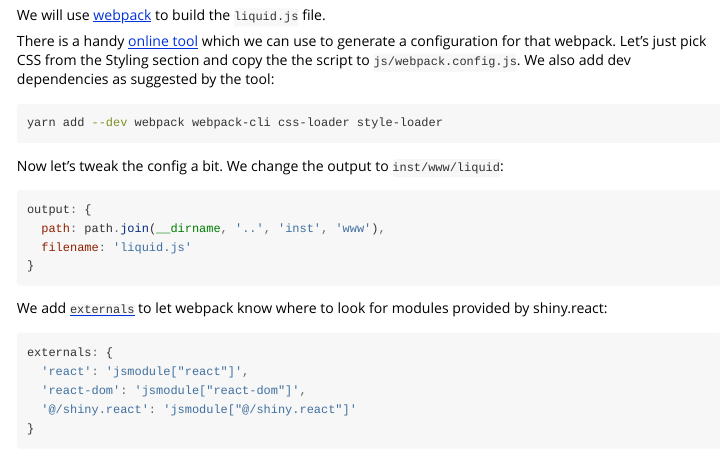
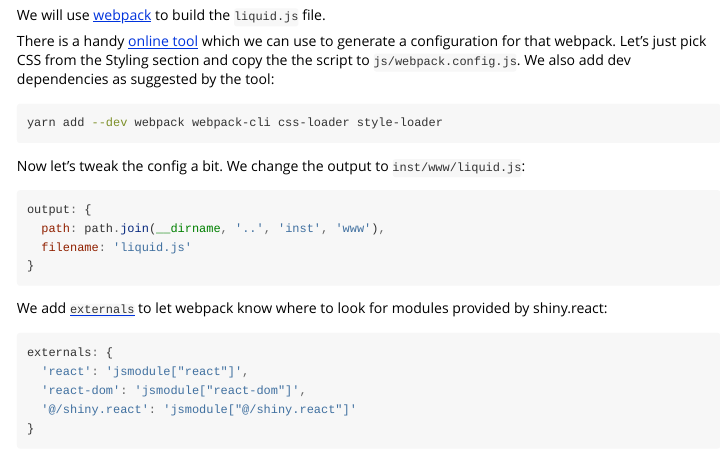
Before and after one commit to Appsilon/shiny.react, an R Markdown document (vignettes/shiny-react.Rmd): the page in a window 1100 px wide, from 2060 px down. Rendered offline with R 4.5, knitr and Pandoc, with nearby package versions.

Commit message:
Review fixes part 2.

````diff
--- a/vignettes/shiny-react.Rmd
+++ b/vignettes/shiny-react.Rmd
@@ -133,7 +133,7 @@ yarn add --dev webpack webpack-cli css-loader style-loader
 ```
 
 Now let's tweak the config a bit.
-We change the output to `inst/www/liquid`:
+We change the output to `inst/www/liquid.js`:
 ```js
 output: {
   path: path.join(__dirname, '..', 'inst', 'www'),
````
